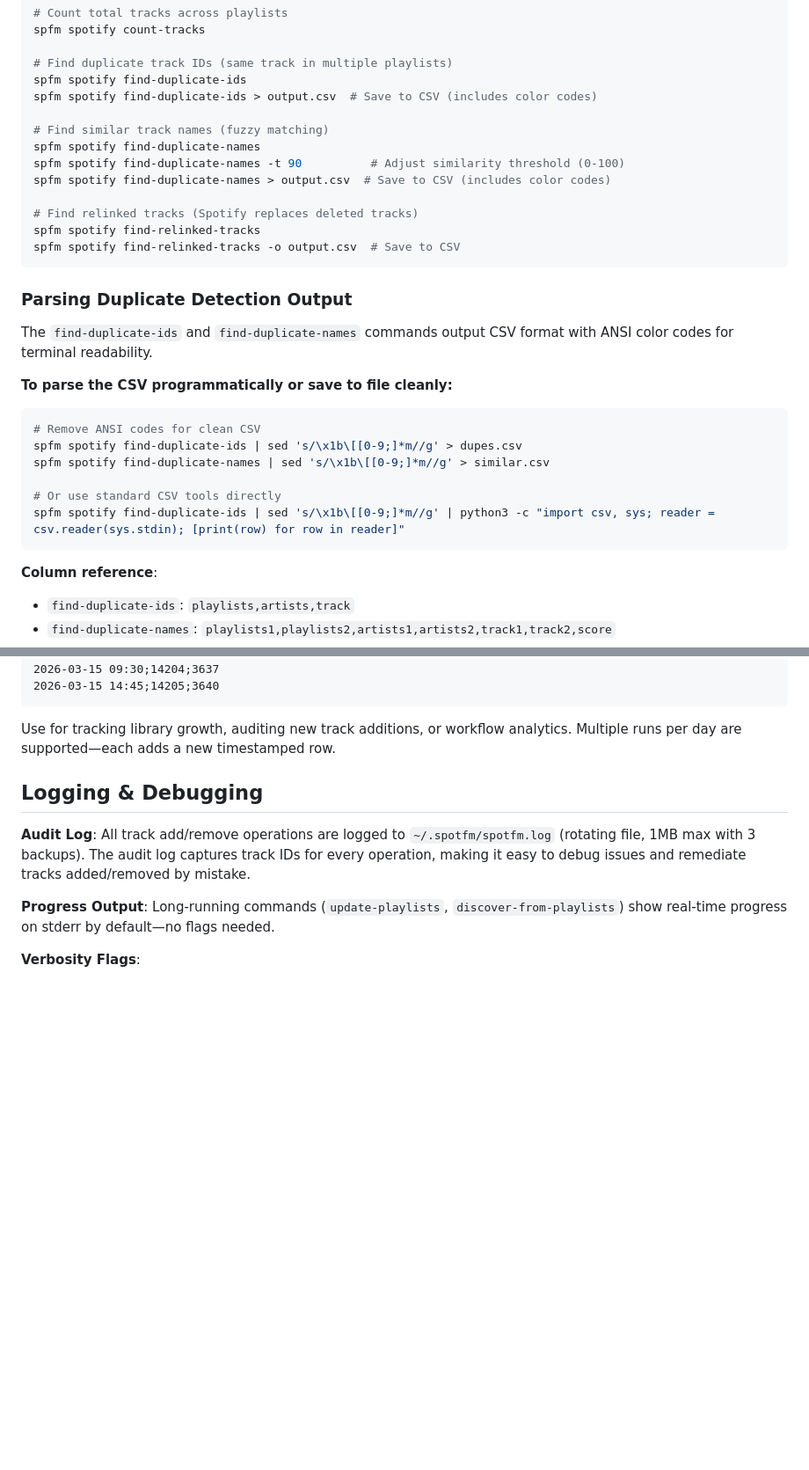
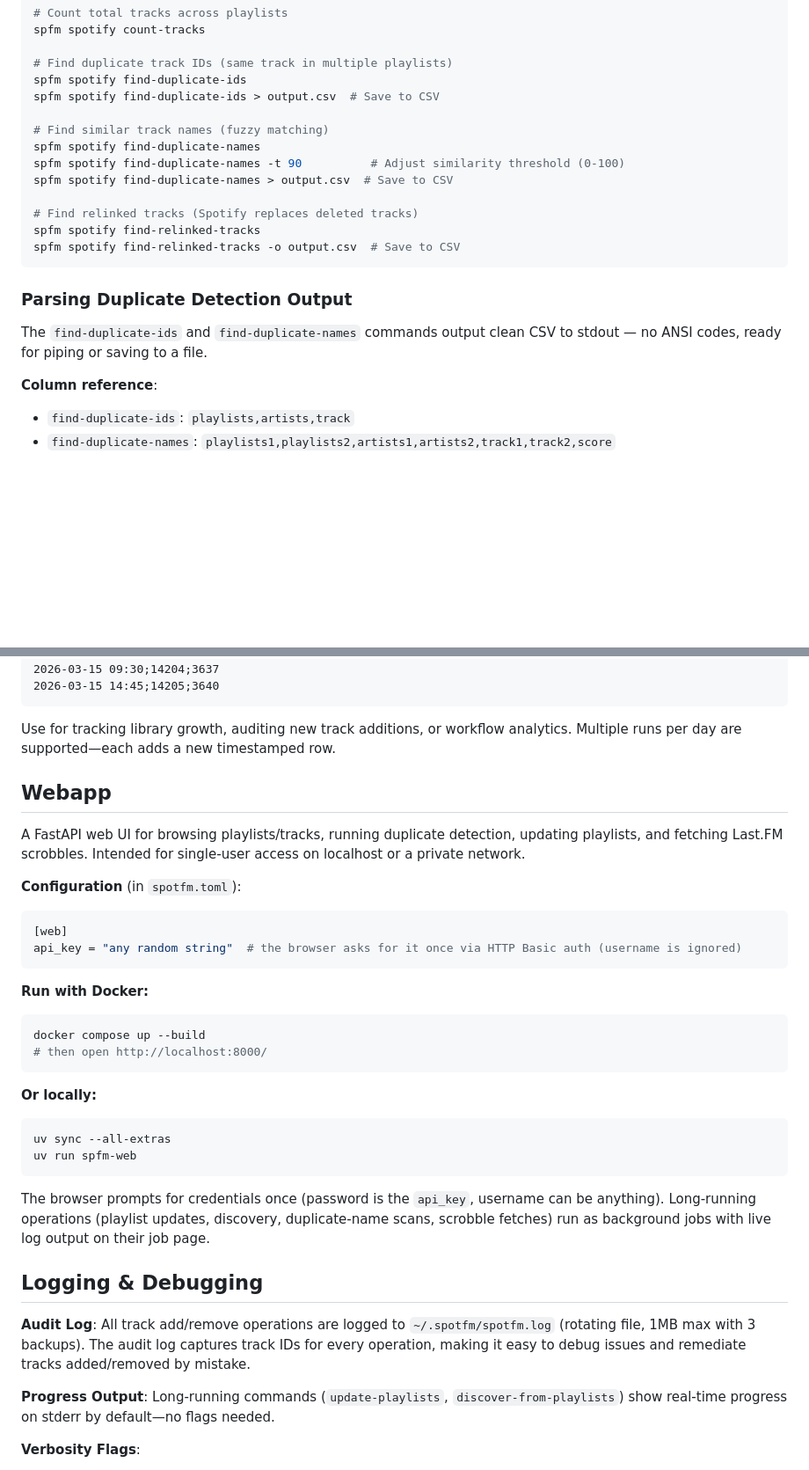
Before and after one commit to jmlrt/spotfm, a Markdown page: README.md, 2 parts joined by grey strips. Shown at 88% size. Rendered like a GitHub page; blank space fills up the shorter version.

Commit message:
docs: add webapp section and fix stale dupes CSV docs
Document the webapp: [web] api_key config, Basic auth behavior, docker
compose / spfm-web startup, and the background-job pages. The duplicate
detection section still described ANSI color output and sed-stripping
recipes — this branch outputs clean CSV, so say so.

Generated by Mistral Vibe.
Co-Authored-By: Mistral Vibe <vibe@mistral.ai>

````diff
--- a/README.md
+++ b/README.md
@@ -81,12 +81,12 @@ spfm spotify count-tracks
 
 # Find duplicate track IDs (same track in multiple playlists)
 spfm spotify find-duplicate-ids
-spfm spotify find-duplicate-ids > output.csv  # Save to CSV (includes color codes)
+spfm spotify find-duplicate-ids > output.csv  # Save to CSV
 
 # Find similar track names (fuzzy matching)
 spfm spotify find-duplicate-names
 spfm spotify find-duplicate-names -t 90          # Adjust similarity threshold (0-100)
-spfm spotify find-duplicate-names > output.csv  # Save to CSV (includes color codes)
+spfm spotify find-duplicate-names > output.csv  # Save to CSV
 
 # Find relinked tracks (Spotify replaces deleted tracks)
 spfm spotify find-relinked-tracks
@@ -95,18 +95,7 @@ spfm spotify find-relinked-tracks -o output.csv  # Save to CSV
 
 ### Parsing Duplicate Detection Output
 
-The `find-duplicate-ids` and `find-duplicate-names` commands output CSV format with ANSI color codes for terminal readability.
-
-**To parse the CSV programmatically or save to file cleanly:**
-
-```bash
-# Remove ANSI codes for clean CSV
-spfm spotify find-duplicate-ids | sed 's/\x1b\[[0-9;]*m//g' > dupes.csv
-spfm spotify find-duplicate-names | sed 's/\x1b\[[0-9;]*m//g' > similar.csv
-
-# Or use standard CSV tools directly
-spfm spotify find-duplicate-ids | sed 's/\x1b\[[0-9;]*m//g' | python3 -c "import csv, sys; reader = csv.reader(sys.stdin); [print(row) for row in reader]"
-```
+The `find-duplicate-ids` and `find-duplicate-names` commands output clean CSV to stdout — no ANSI codes, ready for piping or saving to a file.
 
 **Column reference**:
 - `find-duplicate-ids`: `playlists,artists,track`
@@ -176,6 +165,33 @@ timestamp;total_tracks;pattern_tracks
 ```
 
 Use for tracking library growth, auditing new track additions, or workflow analytics. Multiple runs per day are supported—each adds a new timestamped row.
+
+## Webapp
+
+A FastAPI web UI for browsing playlists/tracks, running duplicate detection, updating playlists, and fetching Last.FM scrobbles. Intended for single-user access on localhost or a private network.
+
+**Configuration** (in `spotfm.toml`):
+
+```toml
+[web]
+api_key = "any random string"  # the browser asks for it once via HTTP Basic auth (username is ignored)
+```
+
+**Run with Docker:**
+
+```bash
+docker compose up --build
+# then open http://localhost:8000/
+```
+
+**Or locally:**
+
+```bash
+uv sync --all-extras
+uv run spfm-web
+```
+
+The browser prompts for credentials once (password is the `api_key`, username can be anything). Long-running operations (playlist updates, discovery, duplicate-name scans, scrobble fetches) run as background jobs with live log output on their job page.
 
 ## Logging & Debugging
 
````
